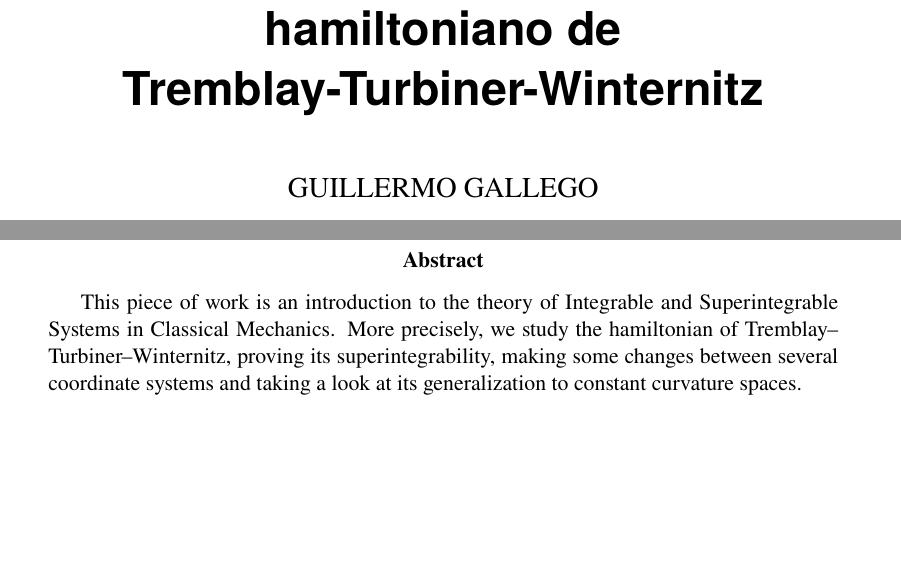
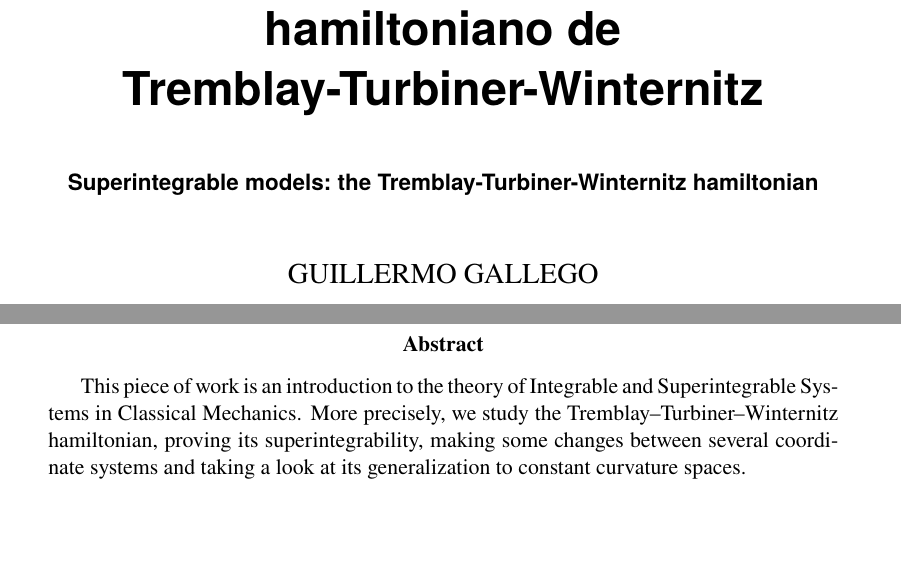
Before and after one commit to guillegran/TFGFisica, a LaTeX paper (TFGGuillermo.tex): two parts of page 1 of 22, joined at a grey line, cut so that both start at the same text, the shorter picture padded with empty space. Compiled offline with pdfLaTeX; a LaTeX package or settings file that is missing is left out.

Commit message:
titulillo en ingles

```diff
--- a/TFGGuillermo.tex
+++ b/TFGGuillermo.tex
@@ -140,6 +140,9 @@
 \rm \Huge\bfseries\sffamily Modelos superintegrables: el hamiltoniano de Tremblay-Turbiner-Winternitz
 
 \vspace*{1cm}
+\rm \normalsize \bfseries\sffamily Superintegrable models: the Tremblay-Turbiner-Winternitz hamiltonian
+
+\vspace*{1cm}
 \rm \large
 \sc GUILLERMO GALLEGO
 
@@ -155,7 +158,7 @@
 \end{abstract}
 \selectlanguage{english}
 \begin{abstract}
- This piece of work is an introduction to the theory of Integrable and Superintegrable Systems in Classical Mechanics. More precisely, we study the hamiltonian of Tremblay--Turbiner--Winternitz, proving its superintegrability, making some changes between several coordinate systems and taking a look at its generalization to constant curvature spaces.
+ This piece of work is an introduction to the theory of Integrable and Superintegrable Systems in Classical Mechanics. More precisely, we study the Tremblay--Turbiner--Winternitz hamiltonian, proving its superintegrability, making some changes between several coordinate systems and taking a look at its generalization to constant curvature spaces.
 \end{abstract}
 \selectlanguage{spanish}
 
```
Also changed, not shown: TFGGuillermo.pdf, 2 other files.
